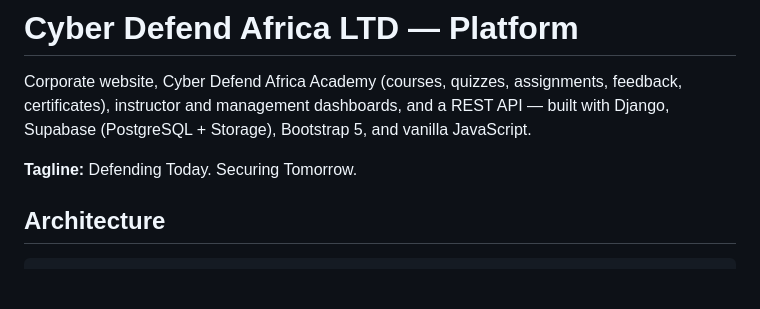
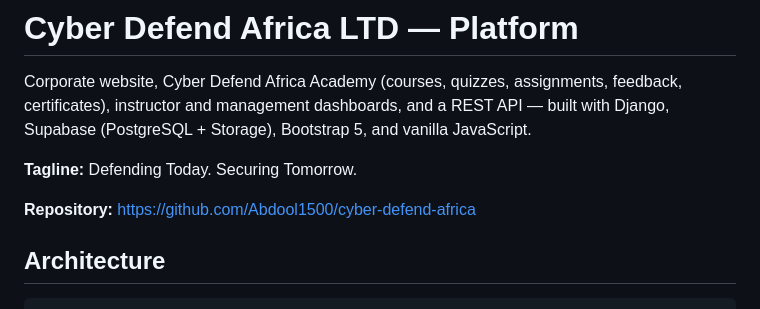
Before and after one commit to Abdool1500/cyber-defend-africa, a Markdown page: README.md, the part around the change. Rendered like a GitHub page; blank space fills up the shorter version.

Commit message:
Add GitHub repository link to README
Co-Authored-By: Claude Sonnet 5 <noreply@anthropic.com>

```diff
--- a/README.md
+++ b/README.md
@@ -6,6 +6,8 @@ and a REST API — built with Django, Supabase (PostgreSQL + Storage),
 Bootstrap 5, and vanilla JavaScript.
 
 **Tagline:** Defending Today. Securing Tomorrow.
+
+**Repository:** https://github.com/Abdool1500/cyber-defend-africa
 
 ## Architecture
 
```
